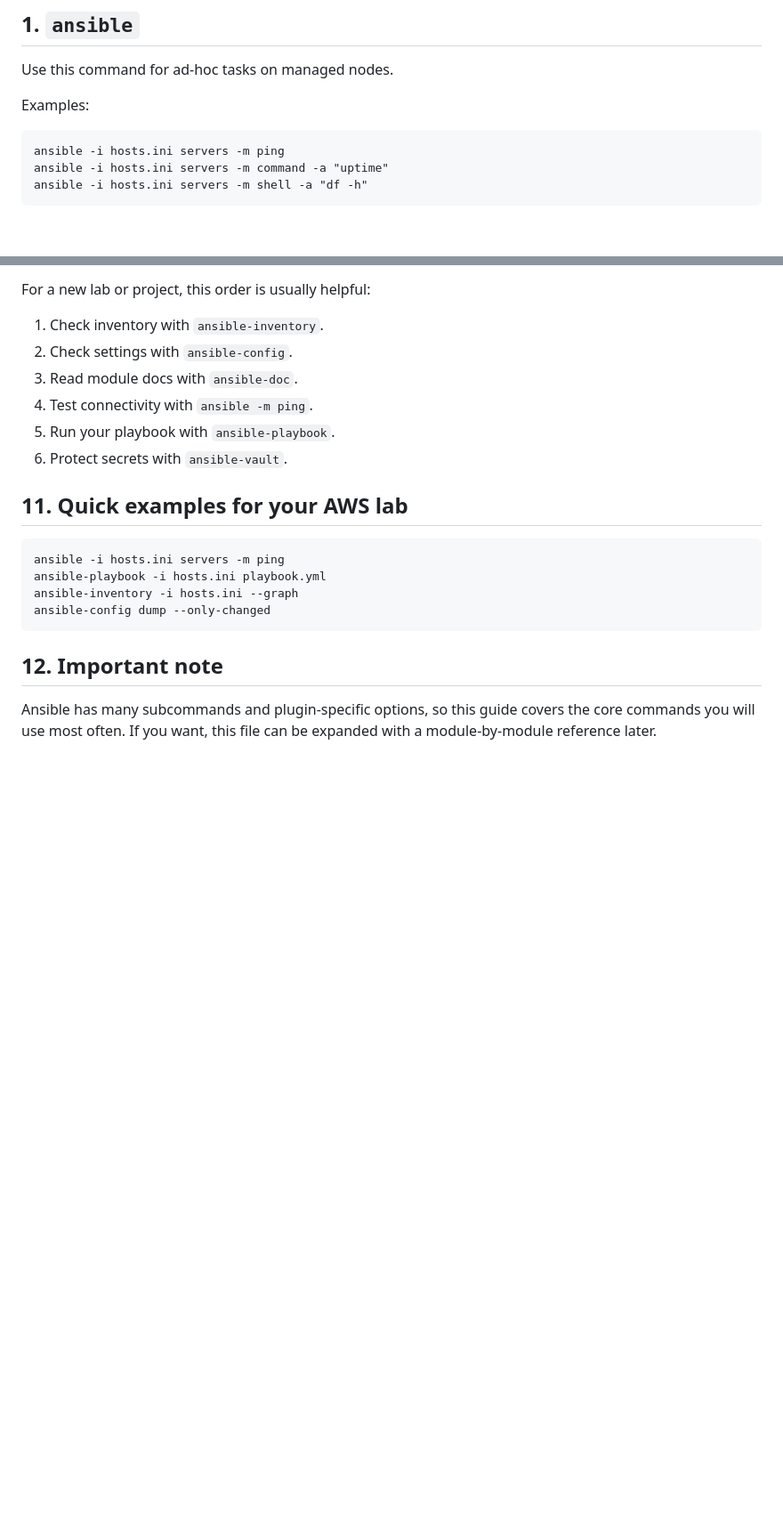
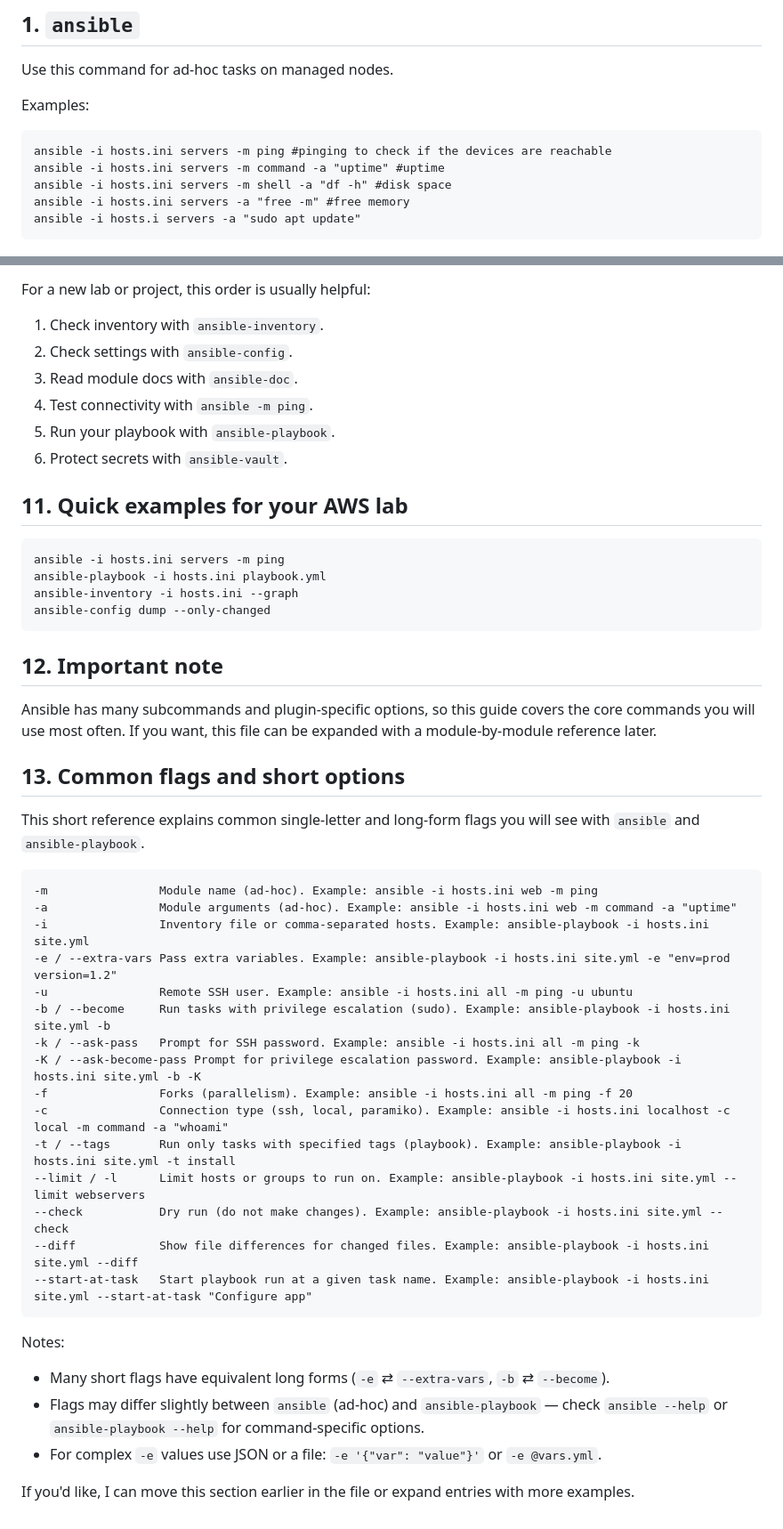
Before and after one commit to itspriyanshuks17/ansible_practice, a Markdown page: ANSIBLE_COMMANDS.md, 2 parts joined by grey strips. Shown at 89% size. GitHub-like rendering; blank space fills up the shorter version.

Commit message:
feat: add common flags and short options section to Ansible commands reference

````diff
--- a/ANSIBLE_COMMANDS.md
+++ b/ANSIBLE_COMMANDS.md
@@ -11,9 +11,11 @@ Use this command for ad-hoc tasks on managed nodes.
 Examples:
 
 ```
-ansible -i hosts.ini servers -m ping
-ansible -i hosts.ini servers -m command -a "uptime"
-ansible -i hosts.ini servers -m shell -a "df -h"
+ansible -i hosts.ini servers -m ping #pinging to check if the devices are reachable
+ansible -i hosts.ini servers -m command -a "uptime" #uptime
+ansible -i hosts.ini servers -m shell -a "df -h" #disk space
+ansible -i hosts.ini servers -a "free -m" #free memory
+ansible -i hosts.i servers -a "sudo apt update"
 ```
 
 ![alt text](images/ansible-uptime.png)
@@ -196,3 +203,32 @@ ansible-config dump --only-changed
 ## 12. Important note
 
 Ansible has many subcommands and plugin-specific options, so this guide covers the core commands you will use most often. If you want, this file can be expanded with a module-by-module reference later.
+
+## 13. Common flags and short options
+
+This short reference explains common single-letter and long-form flags you will see with `ansible` and `ansible-playbook`.
+
+```
+-m                Module name (ad-hoc). Example: ansible -i hosts.ini web -m ping
+-a                Module arguments (ad-hoc). Example: ansible -i hosts.ini web -m command -a "uptime"
+-i                Inventory file or comma-separated hosts. Example: ansible-playbook -i hosts.ini site.yml
+-e / --extra-vars Pass extra variables. Example: ansible-playbook -i hosts.ini site.yml -e "env=prod version=1.2"
+-u                Remote SSH user. Example: ansible -i hosts.ini all -m ping -u ubuntu
+-b / --become     Run tasks with privilege escalation (sudo). Example: ansible-playbook -i hosts.ini site.yml -b
+-k / --ask-pass   Prompt for SSH password. Example: ansible -i hosts.ini all -m ping -k
+-K / --ask-become-pass Prompt for privilege escalation password. Example: ansible-playbook -i hosts.ini site.yml -b -K
+-f                Forks (parallelism). Example: ansible -i hosts.ini all -m ping -f 20
+-c                Connection type (ssh, local, paramiko). Example: ansible -i hosts.ini localhost -c local -m command -a "whoami"
+-t / --tags       Run only tasks with specified tags (playbook). Example: ansible-playbook -i hosts.ini site.yml -t install
+--limit / -l      Limit hosts or groups to run on. Example: ansible-playbook -i hosts.ini site.yml --limit webservers
+--check           Dry run (do not make changes). Example: ansible-playbook -i hosts.ini site.yml --check
+--diff            Show file differences for changed files. Example: ansible-playbook -i hosts.ini site.yml --diff
+--start-at-task   Start playbook run at a given task name. Example: ansible-playbook -i hosts.ini site.yml --start-at-task "Configure app"
+```
+
+Notes:
+- Many short flags have equivalent long forms (`-e` ⇄ `--extra-vars`, `-b` ⇄ `--become`).
+- Flags may differ slightly between `ansible` (ad-hoc) and `ansible-playbook` — check `ansible --help` or `ansible-playbook --help` for command-specific options.
+- For complex `-e` values use JSON or a file: `-e '{"var": "value"}'` or `-e @vars.yml`.
+
+If you'd like, I can move this section earlier in the file or expand entries with more examples.
````
Also changed, not shown: other parts of ANSIBLE_COMMANDS.md (+5 -0 lines).
